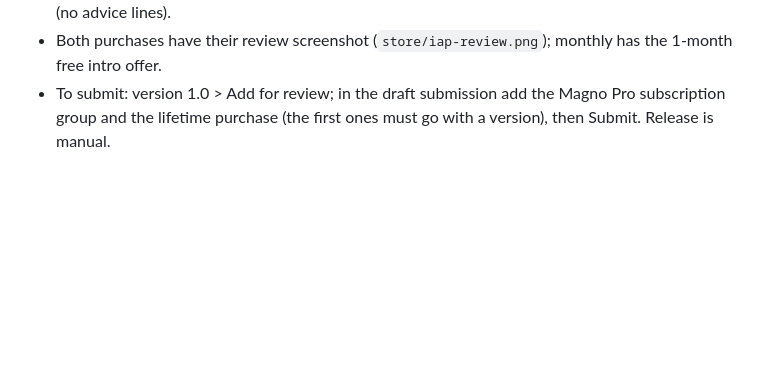
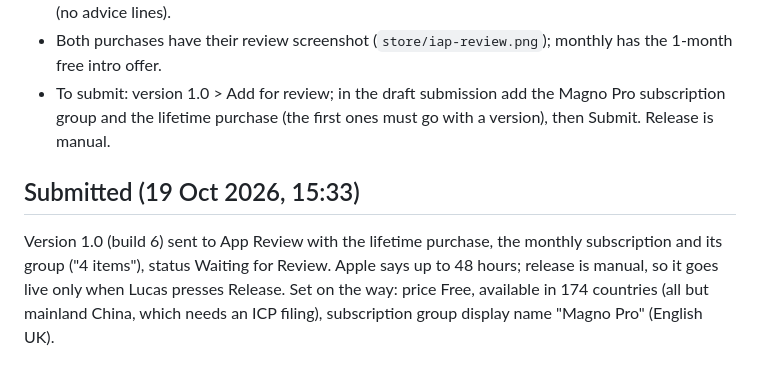
Before and after one commit to lucasnp1/apollo-health, a Markdown page: mobile/store/app-store.md, the part around the change. GitHub-like rendering; blank space fills up the shorter version.

Commit message:
store: 1.0 submitted to App Review with both purchases
Co-Authored-By: Claude Opus 5.5 <noreply@anthropic.com>

```diff
--- a/mobile/store/app-store.md
+++ b/mobile/store/app-store.md
@@ -144,3 +144,10 @@ Magno Pro: a monthly subscription with a one-month free trial, or a one-time lif
 - Both purchases have their review screenshot (`store/iap-review.png`); monthly has the 1-month free intro offer.
 - To submit: version 1.0 > Add for review; in the draft submission add the Magno Pro subscription group and the
   lifetime purchase (the first ones must go with a version), then Submit. Release is manual.
+
+## Submitted (19 Oct 2026, 15:33)
+
+Version 1.0 (build 6) sent to App Review with the lifetime purchase, the monthly subscription and its group
+("4 items"), status Waiting for Review. Apple says up to 48 hours; release is manual, so it goes live only when
+Lucas presses Release. Set on the way: price Free, available in 174 countries (all but mainland China, which needs
+an ICP filing), subscription group display name "Magno Pro" (English UK).
```
